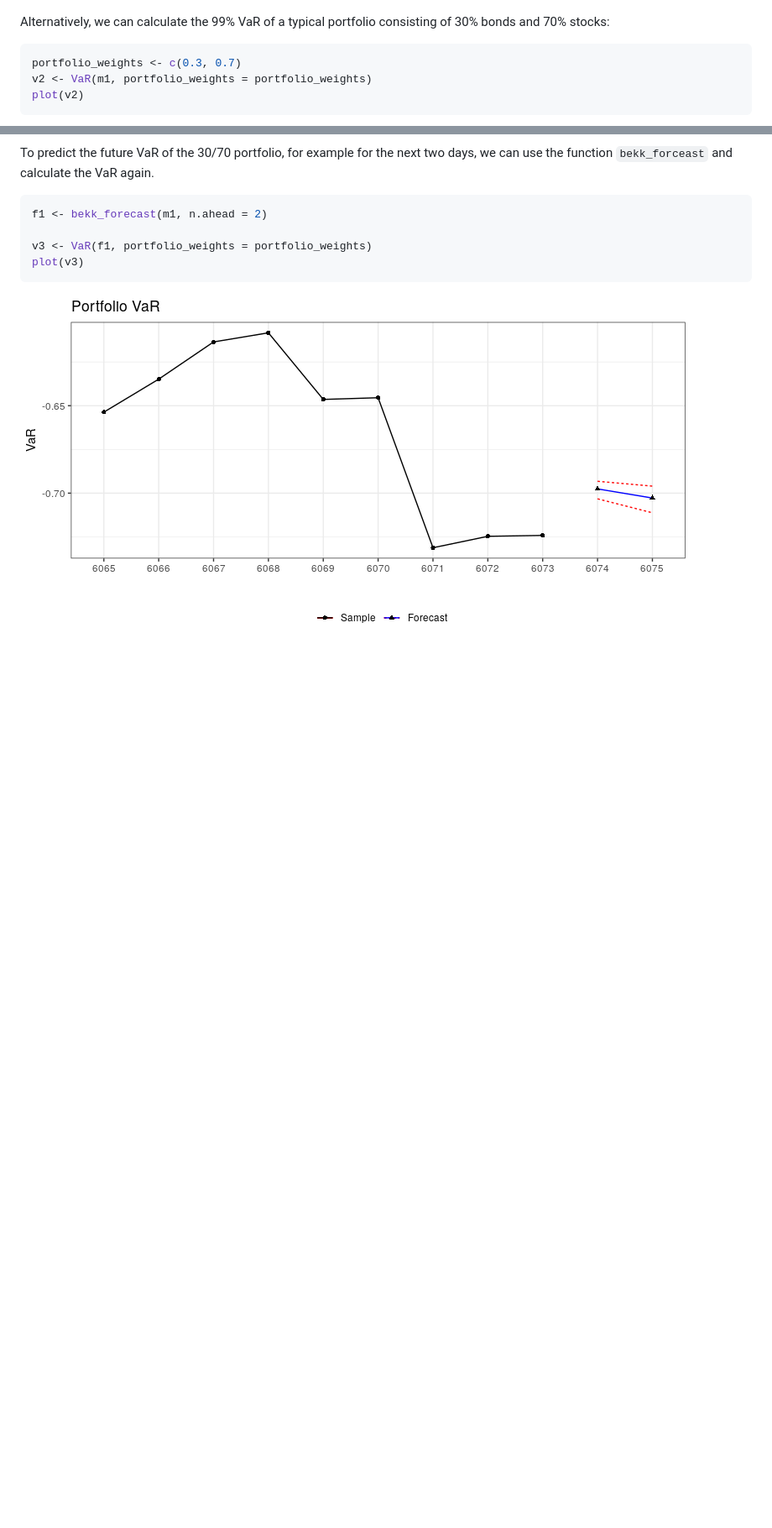
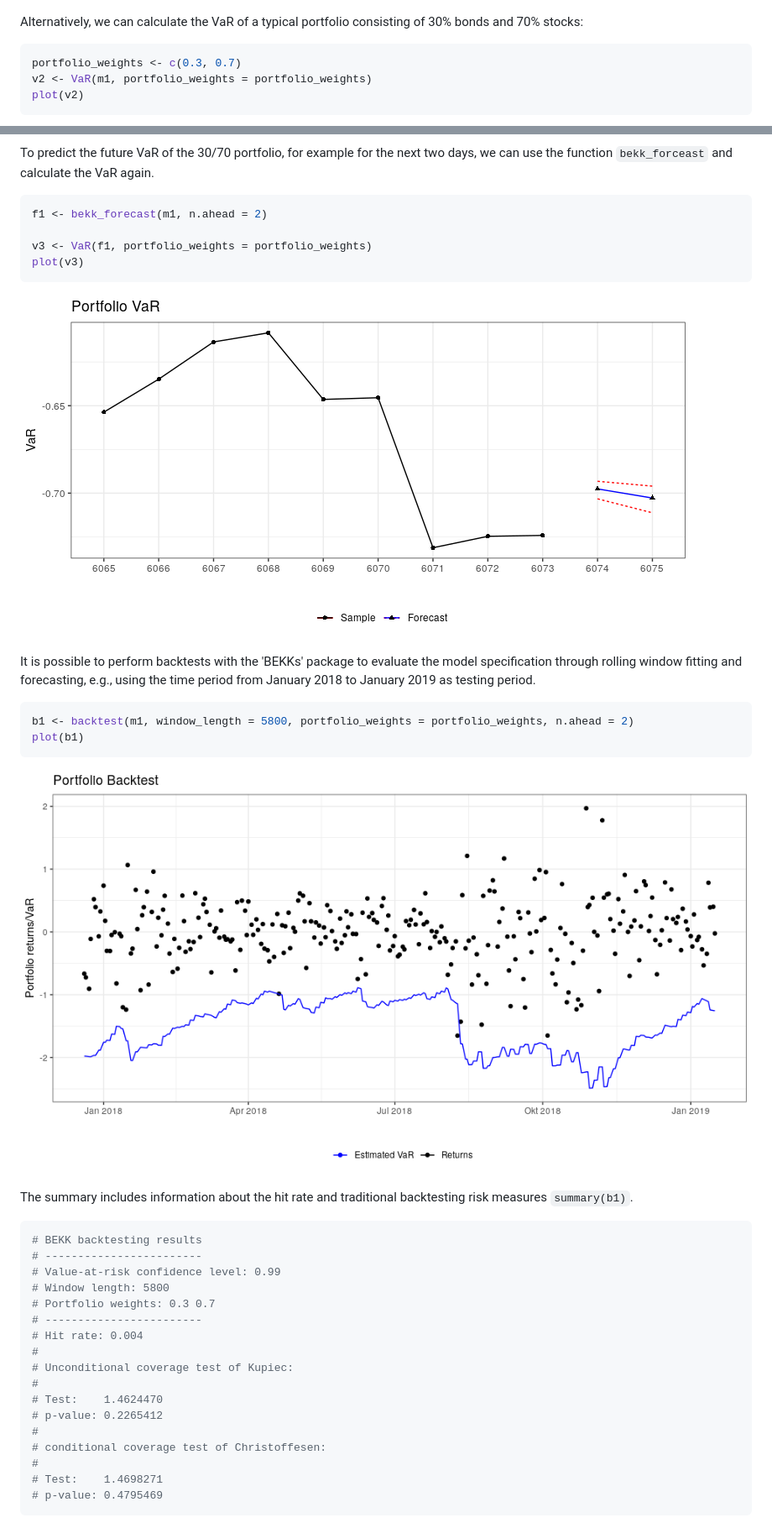
Before and after one commit to alexanderlange53/BEKKs, a Markdown page: README.md, 2 parts joined by grey strips. Shown at 84% size. Rendered like a GitHub page; pictures changed too: man/figures/backtest.png (added); blank space fills up the shorter version.

````diff
--- a/README.md
+++ b/README.md
@@ -117,7 +119,7 @@ plot(v1)
 
 ![](man/figures/VaR_in_sample.png)
 
-Alternatively, we can calculate the 99% VaR of a typical portfolio consisting of 30% bonds and 70% stocks:
+Alternatively, we can calculate the VaR of a typical portfolio consisting of 30% bonds and 70% stocks:
 
 ```r
 portfolio_weights <- c(0.3, 0.7)
@@ -135,3 +137,34 @@ v3 <- VaR(f1, portfolio_weights = portfolio_weights)
 plot(v3)
 ```
 ![](man/figures/VaR_portfolio_forecast.png)
+
+It is possible to perform backtests with the 'BEKKs' package to evaluate the model specification through rolling window fitting and forecasting, e.g., using the time period from January 2018 to January 2019 as testing period.
+
+```r
+b1 <- backtest(m1, window_length = 5800, portfolio_weights = portfolio_weights, n.ahead = 2)
+plot(b1)
+```
+
+![](man/figures/backtest.png)
+
+The summary includes information about the hit rate and traditional backtesting risk measures `summary(b1)`.
+
+```r
+# BEKK backtesting results
+# ------------------------
+# Value-at-risk confidence level: 0.99
+# Window length: 5800
+# Portfolio weights: 0.3 0.7
+# ------------------------
+# Hit rate: 0.004
+#
+# Unconditional coverage test of Kupiec:
+#
+# Test:    1.4624470
+# p-value: 0.2265412
+#
+# conditional coverage test of Christoffesen:
+#
+# Test:    1.4698271
+# p-value: 0.4795469
+```
````
Also changed, not shown: other parts of README.md (+3 -1 lines), man/figures/flow.png, 5 other files.
